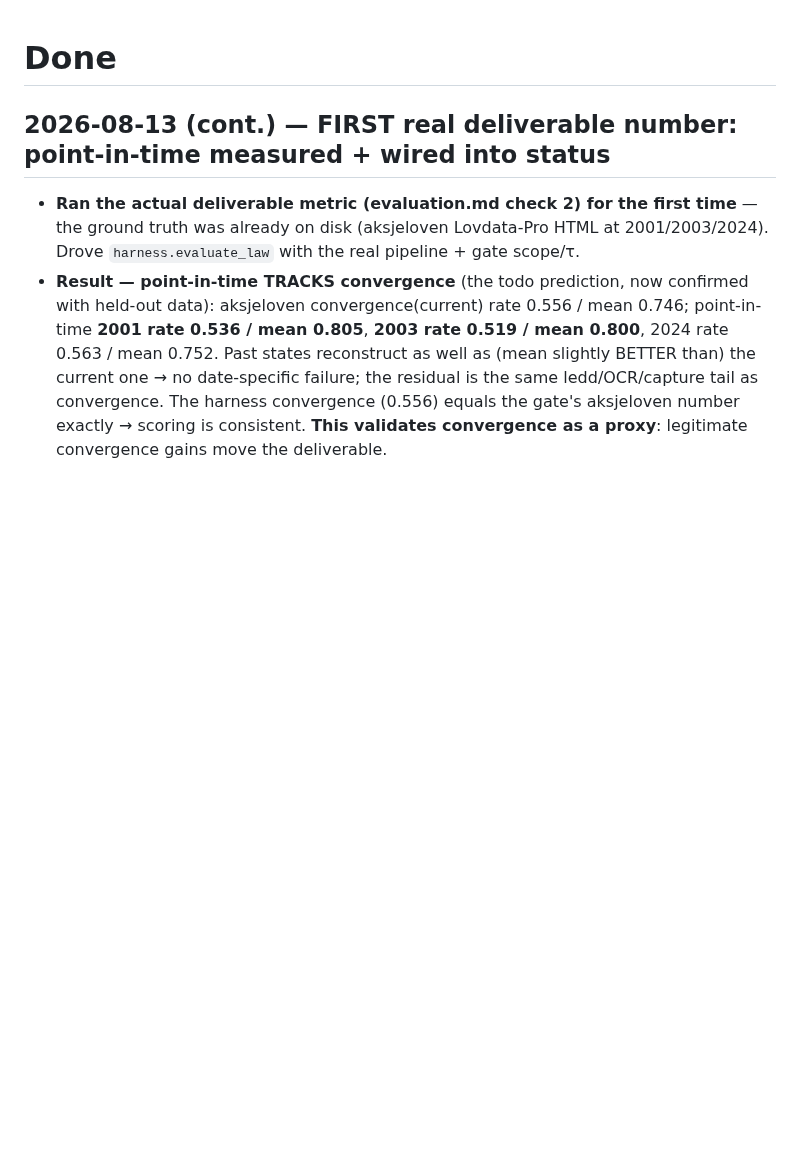
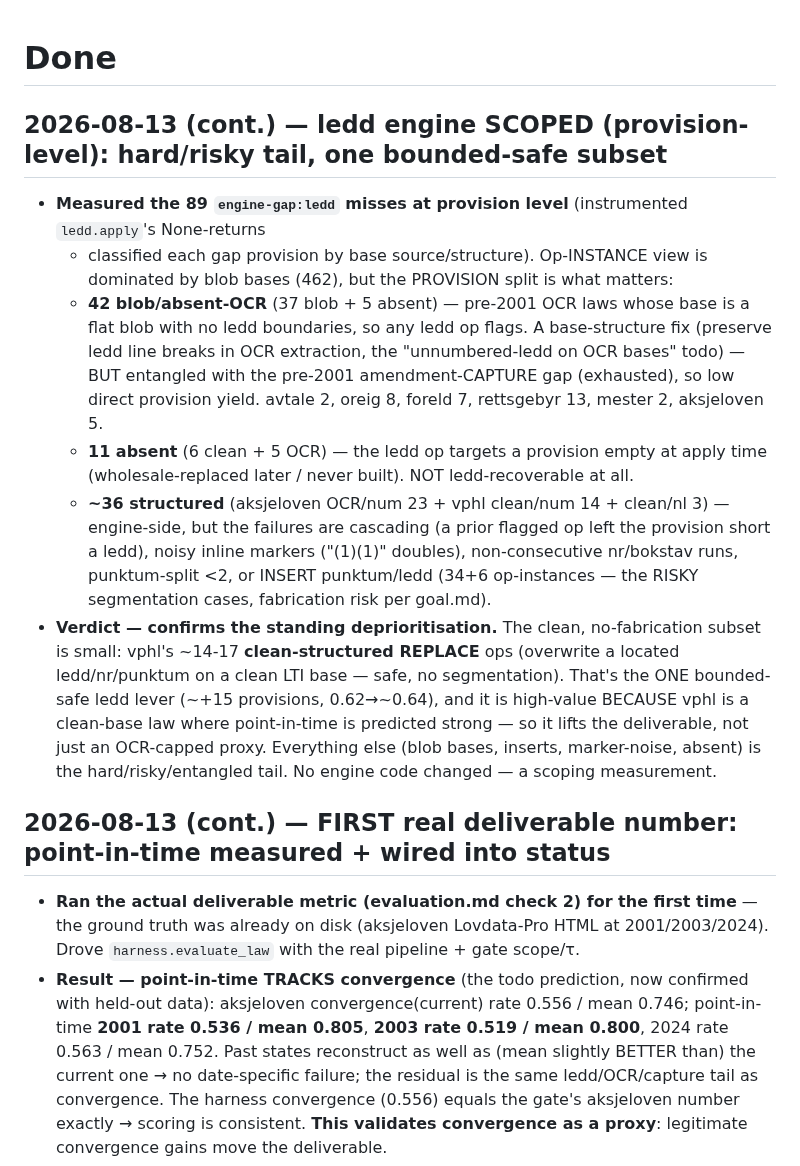
Before and after one commit to hsigstad/lovhistorie, a Markdown page: docs/done.md, the part around the change. Drawn GitHub-style; blank space fills up the shorter version.

Commit message:
docs: scope ledd engine (provision-level) — hard/risky tail, one bounded-safe subset
89 engine-gap:ledd provisions: 42 blob/absent-OCR (base+capture entangled), 11
absent (unrecoverable), ~36 structured (cascading/marker-noise/risky-insert). Clean
no-fabrication subset = ~15 vphl clean-structured REPLACE ops (also lifts the
deliverable since vphl is clean-base). Confirms standing deprioritisation; no code changed.

Co-Authored-By: Claude Opus 4.8 (1M context) <noreply@anthropic.com>
Claude-Session: https://claude.ai/code/session_012uNxY5ds6qx9M6JM6LrtpQ

```diff
--- a/docs/done.md
+++ b/docs/done.md
@@ -1,4 +1,26 @@
 # Done
+
+## 2026-08-13 (cont.) — ledd engine SCOPED (provision-level): hard/risky tail, one bounded-safe subset
+
+- **Measured the 89 `engine-gap:ledd` misses at provision level** (instrumented `ledd.apply`'s None-returns
+  + classified each gap provision by base source/structure). Op-INSTANCE view is dominated by blob bases
+  (462), but the PROVISION split is what matters:
+  - **42 blob/absent-OCR** (37 blob + 5 absent) — pre-2001 OCR laws whose base is a flat blob with no ledd
+    boundaries, so any ledd op flags. A base-structure fix (preserve ledd line breaks in OCR extraction, the
+    "unnumbered-ledd on OCR bases" todo) — BUT entangled with the pre-2001 amendment-CAPTURE gap (exhausted),
+    so low direct provision yield. avtale 2, oreig 8, foreld 7, rettsgebyr 13, mester 2, aksjeloven 5.
+  - **11 absent** (6 clean + 5 OCR) — the ledd op targets a provision empty at apply time (wholesale-replaced
+    later / never built). NOT ledd-recoverable at all.
+  - **~36 structured** (aksjeloven OCR/num 23 + vphl clean/num 14 + clean/nl 3) — engine-side, but the
+    failures are cascading (a prior flagged op left the provision short a ledd), noisy inline markers
+    ("(1)(1)" doubles), non-consecutive nr/bokstav runs, punktum-split <2, or INSERT punktum/ledd (34+6
+    op-instances — the RISKY segmentation cases, fabrication risk per goal.md).
+- **Verdict — confirms the standing deprioritisation.** The clean, no-fabrication subset is small: vphl's
+  ~14-17 **clean-structured REPLACE** ops (overwrite a located ledd/nr/punktum on a clean LTI base — safe,
+  no segmentation). That's the ONE bounded-safe ledd lever (~+15 provisions, 0.62→~0.64), and it is
+  high-value BECAUSE vphl is a clean-base law where point-in-time is predicted strong — so it lifts the
+  deliverable, not just an OCR-capped proxy. Everything else (blob bases, inserts, marker-noise, absent) is
+  the hard/risky/entangled tail. No engine code changed — a scoping measurement.
 
 ## 2026-08-13 (cont.) — FIRST real deliverable number: point-in-time measured + wired into status
 
```
